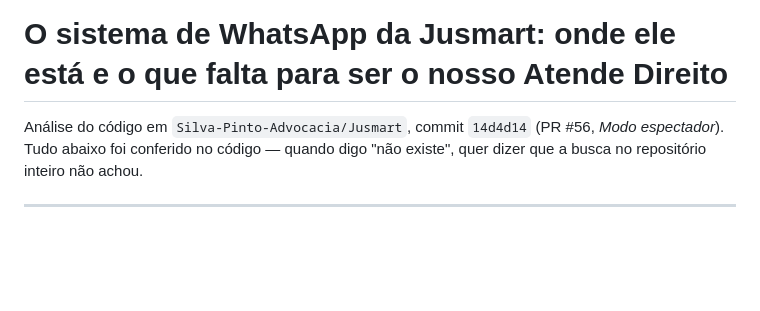
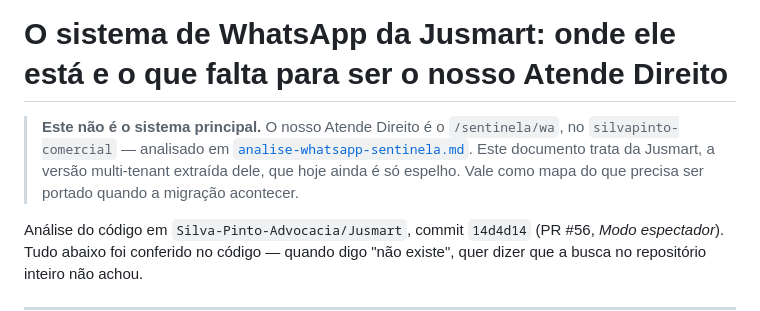
Before and after one commit to Silva-Pinto-Advocacia/mapa_de_oportunidades, a Markdown page: docs/analise-whatsapp-jusmart.md, the part around the change. GitHub-like rendering; blank space fills up the shorter version.

```diff
--- a/docs/analise-whatsapp-jusmart.md
+++ b/docs/analise-whatsapp-jusmart.md
@@ -1,4 +1,11 @@
 # O sistema de WhatsApp da Jusmart: onde ele está e o que falta para ser o nosso Atende Direito
+
+> **Este não é o sistema principal.** O nosso Atende Direito é o
+> `/sentinela/wa`, no `silvapinto-comercial` — analisado em
+> [`analise-whatsapp-sentinela.md`](analise-whatsapp-sentinela.md). Este
+> documento trata da Jusmart, a versão multi-tenant extraída dele, que hoje
+> ainda é só espelho. Vale como mapa do que precisa ser portado quando a
+> migração acontecer.
 
 Análise do código em `Silva-Pinto-Advocacia/Jusmart`, commit `14d4d14`
 (PR #56, *Modo espectador*). Tudo abaixo foi conferido no código — quando
```
Also changed, not shown: docs/analise-whatsapp-sentinela.md (added, +223 -0 lines).
